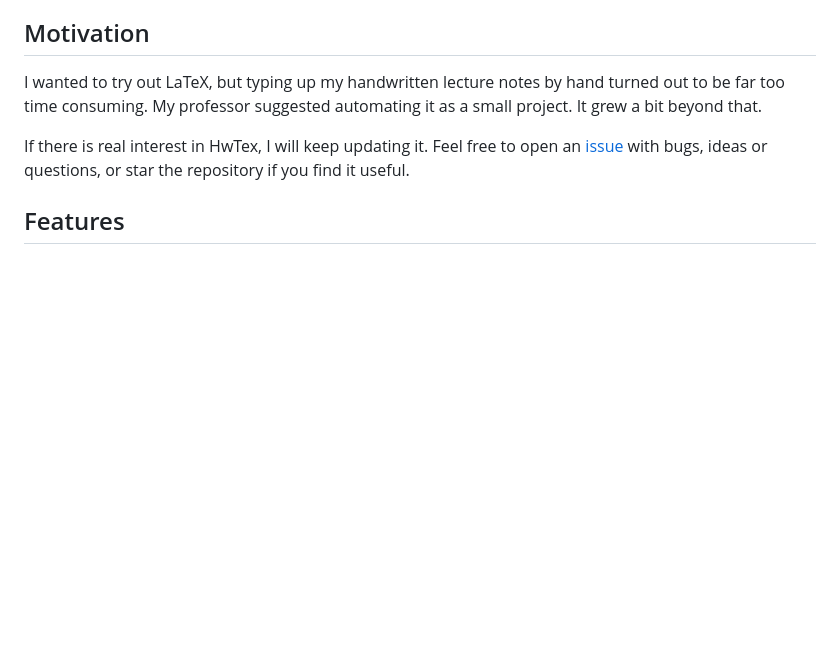
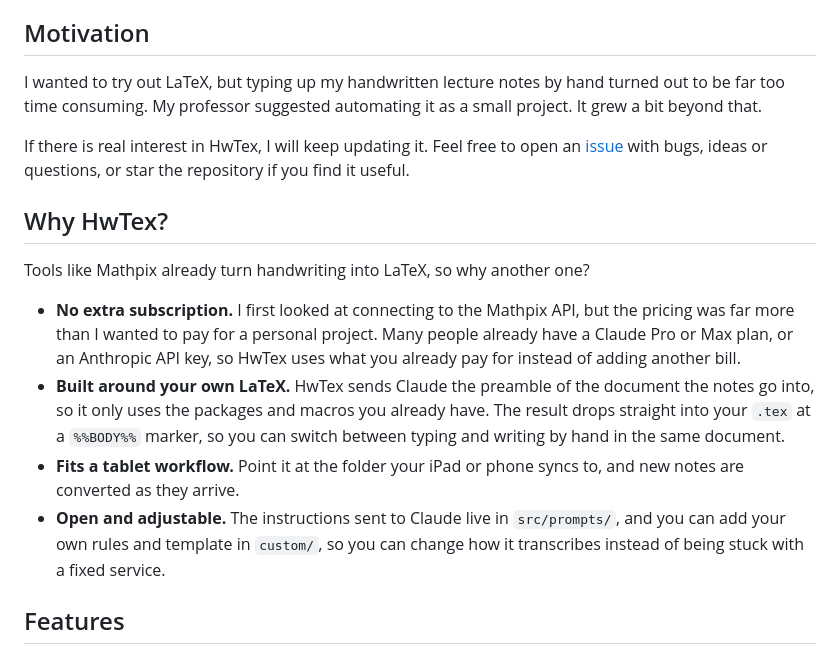
Before and after one commit to JEBgit0/HwTex, a Markdown page: README.md, the part around the change. Rendered like a GitHub page; blank space fills up the shorter version.

Commit message:
Add 'Why HwTex?' section to README
Added a 'Why HwTex?' section explaining the advantages of the project over existing solutions.

```diff
--- a/README.md
+++ b/README.md
@@ -11,6 +11,15 @@ Windows only.
 I wanted to try out LaTeX, but typing up my handwritten lecture notes by hand turned out to be far too time consuming. My professor suggested automating it as a small project. It grew a bit beyond that.
 
 If there is real interest in HwTex, I will keep updating it. Feel free to open an [issue](../../issues) with bugs, ideas or questions, or star the repository if you find it useful.
+
+## Why HwTex?
+
+Tools like Mathpix already turn handwriting into LaTeX, so why another one?
+
+- **No extra subscription.** I first looked at connecting to the Mathpix API, but the pricing was far more than I wanted to pay for a personal project. Many people already have a Claude Pro or Max plan, or an Anthropic API key, so HwTex uses what you already pay for instead of adding another bill.
+- **Built around your own LaTeX.** HwTex sends Claude the preamble of the document the notes go into, so it only uses the packages and macros you already have. The result drops straight into your `.tex` at a `%%BODY%%` marker, so you can switch between typing and writing by hand in the same document.
+- **Fits a tablet workflow.** Point it at the folder your iPad or phone syncs to, and new notes are converted as they arrive.
+- **Open and adjustable.** The instructions sent to Claude live in `src/prompts/`, and you can add your own rules and template in `custom/`, so you can change how it transcribes instead of being stuck with a fixed service.
 
 ## Features
 
```
